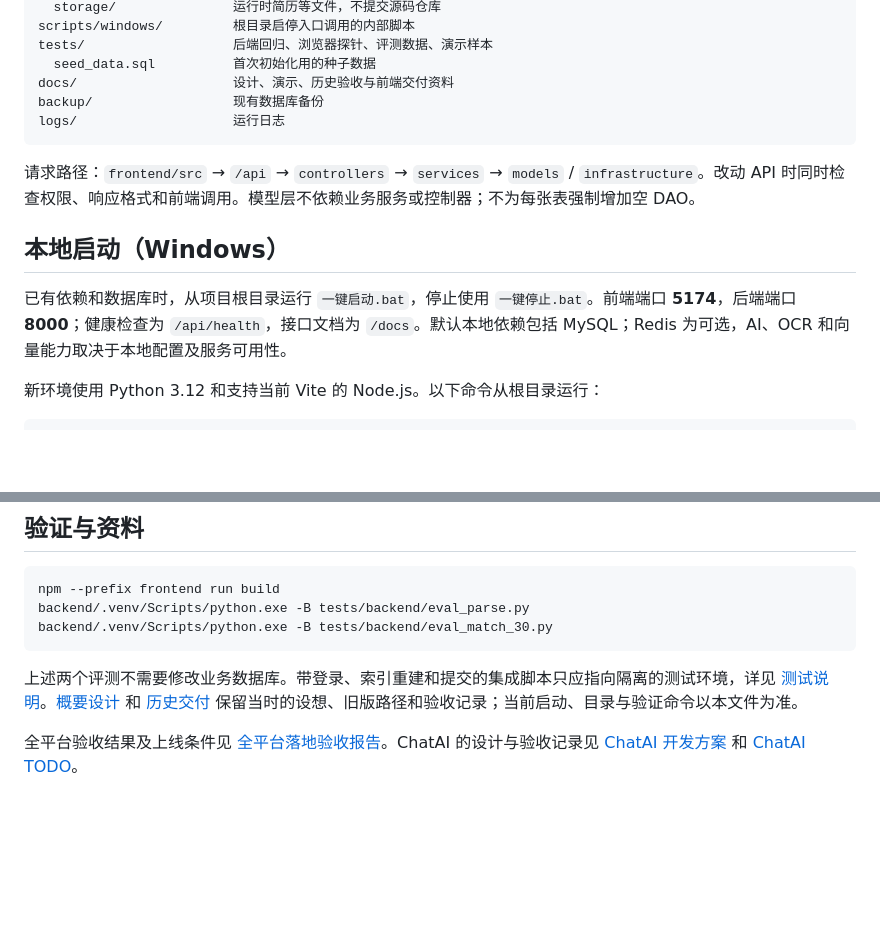
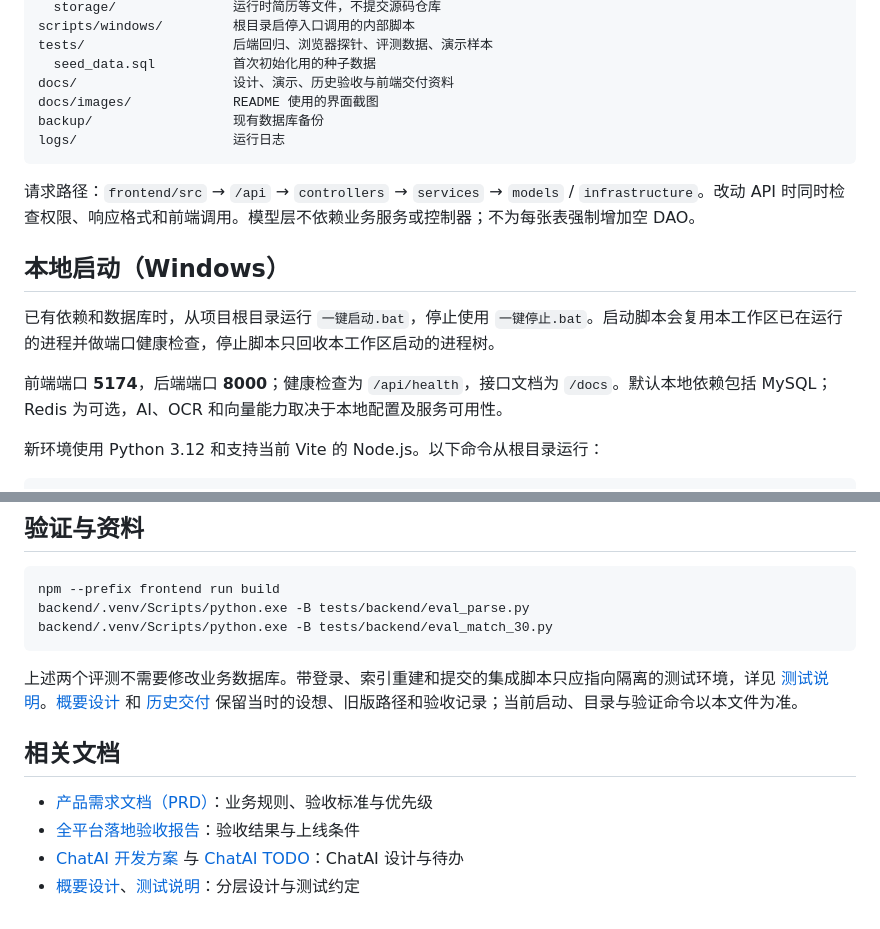
Before and after one commit to moliclay/ai-digital-talent-platform, a Markdown page: README.md, 2 parts joined by grey strips. Drawn GitHub-style; blank space fills up the shorter version.

````diff
--- a/README.md
+++ b/README.md
@@ -21,6 +53,7 @@ scripts/windows/         根目录启停入口调用的内部脚本
 tests/                   后端回归、浏览器探针、评测数据、演示样本
   seed_data.sql          首次初始化用的种子数据
 docs/                    设计、演示、历史验收与前端交付资料
+docs/images/             README 使用的界面截图
 backup/                  现有数据库备份
 logs/                    运行日志
 ```
@@ -29,7 +62,9 @@ logs/                    运行日志
 
 ## 本地启动（Windows）
 
-已有依赖和数据库时，从项目根目录运行 `一键启动.bat`，停止使用 `一键停止.bat`。前端端口 **5174**，后端端口 **8000**；健康检查为 `/api/health`，接口文档为 `/docs`。默认本地依赖包括 MySQL；Redis 为可选，AI、OCR 和向量能力取决于本地配置及服务可用性。
+已有依赖和数据库时，从项目根目录运行 `一键启动.bat`，停止使用 `一键停止.bat`。启动脚本会复用本工作区已在运行的进程并做端口健康检查，停止脚本只回收本工作区启动的进程树。
+
+前端端口 **5174**，后端端口 **8000**；健康检查为 `/api/health`，接口文档为 `/docs`。默认本地依赖包括 MySQL；Redis 为可选，AI、OCR 和向量能力取决于本地配置及服务可用性。
 
 新环境使用 Python 3.12 和支持当前 Vite 的 Node.js。以下命令从根目录运行：
 
@@ -57,4 +92,9 @@ backend/.venv/Scripts/python.exe -B tests/backend/eval_match_30.py
 
 上述两个评测不需要修改业务数据库。带登录、索引重建和提交的集成脚本只应指向隔离的测试环境，详见 [测试说明](tests/README.md)。[概要设计](docs/design/概要设计.md) 和 [历史交付](docs/MVP-1-历史说明.md) 保留当时的设想、旧版路径和验收记录；当前启动、目录与验证命令以本文件为准。
 
-全平台验收结果及上线条件见 [全平台落地验收报告](全平台落地验收报告.md)。ChatAI 的设计与验收记录见 [ChatAI 开发方案](ChatAI-开发方案.md) 和 [ChatAI TODO](ChatAI-TODO.md)。
+## 相关文档
+
+- [产品需求文档（PRD）](docs/产品需求文档.md)：业务规则、验收标准与优先级
+- [全平台落地验收报告](全平台落地验收报告.md)：验收结果与上线条件
+- [ChatAI 开发方案](ChatAI-开发方案.md) 与 [ChatAI TODO](ChatAI-TODO.md)：ChatAI 设计与待办
+- [概要设计](docs/design/概要设计.md)、[测试说明](tests/README.md)：分层设计与测试约定
````
Also changed, not shown: other parts of README.md (+33 -1 lines), docs/images/talent-profiles.png (added), 1 other file.
